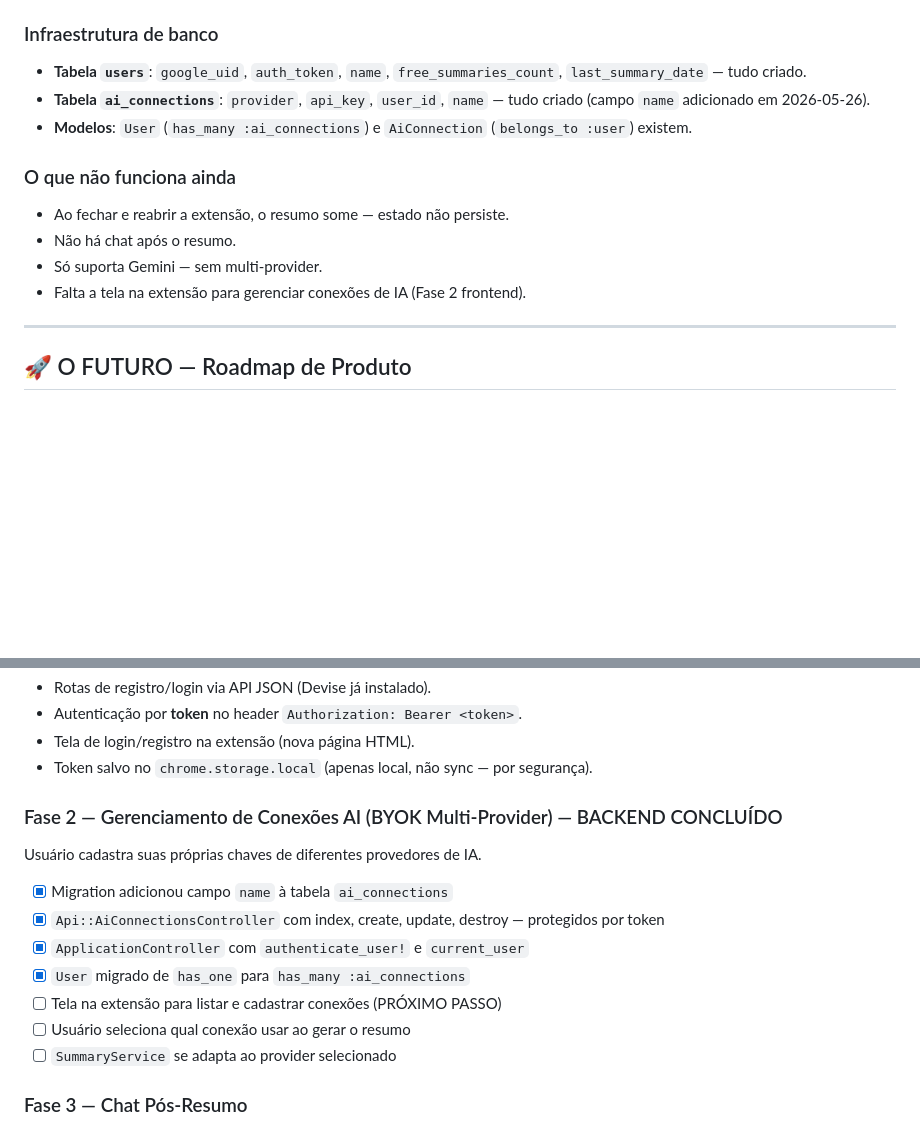
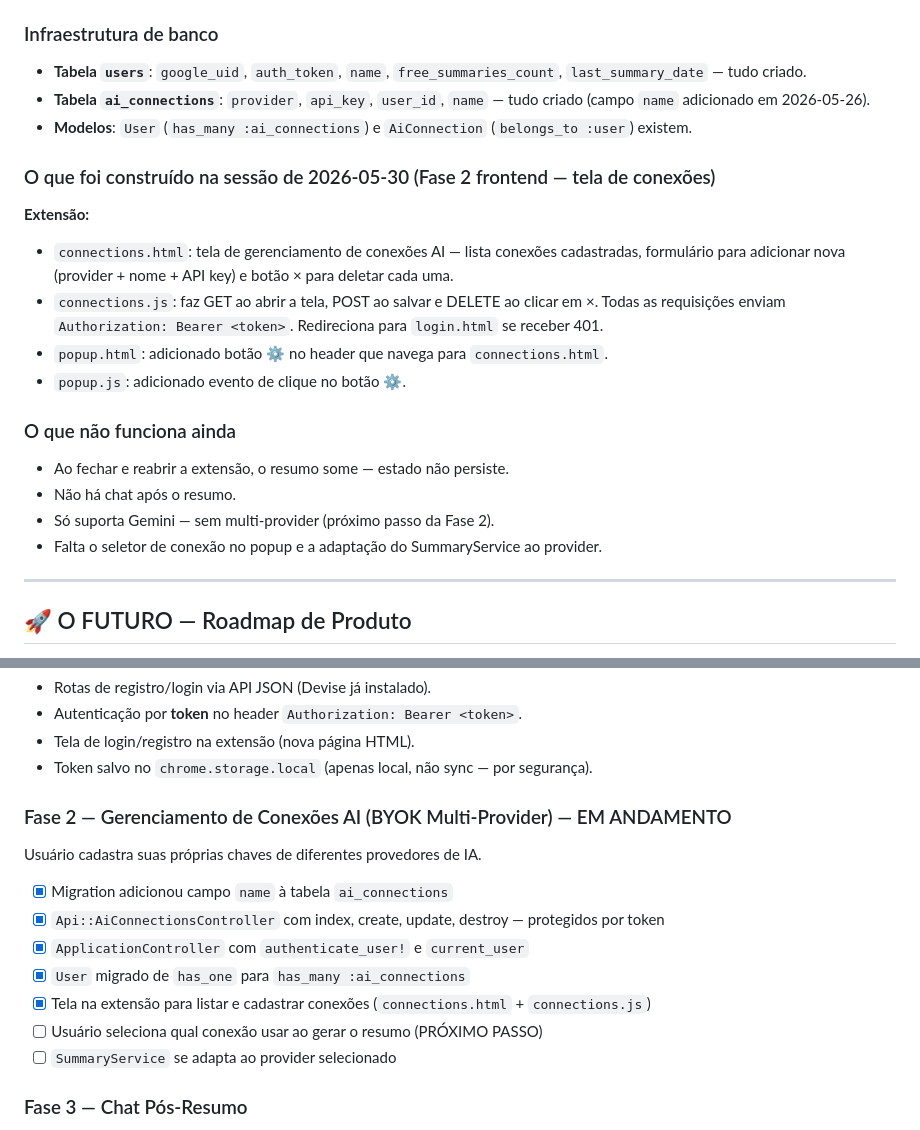
Before and after one commit to masterlxz/ai_summary_api, a Markdown page: README_CONTEXT.md, 2 parts joined by grey strips. Drawn GitHub-style; blank space fills up the shorter version.

Commit message:
docs: atualiza README_CONTEXT com progresso da Fase 2 frontend
Co-Authored-By: Claude Sonnet 4.6 <noreply@anthropic.com>

```diff
--- a/README_CONTEXT.md
+++ b/README_CONTEXT.md
@@ -98,12 +98,20 @@ O fluxo completo de autenticação Google OAuth com PKCE está funcionando.
 - **Tabela `ai_connections`**: `provider`, `api_key`, `user_id`, `name` — tudo criado (campo `name` adicionado em 2026-05-26).
 - **Modelos**: `User` (`has_many :ai_connections`) e `AiConnection` (`belongs_to :user`) existem.
 
+### O que foi construído na sessão de 2026-05-30 (Fase 2 frontend — tela de conexões)
+
+**Extensão:**
+- `connections.html`: tela de gerenciamento de conexões AI — lista conexões cadastradas, formulário para adicionar nova (provider + nome + API key) e botão × para deletar cada uma.
+- `connections.js`: faz GET ao abrir a tela, POST ao salvar e DELETE ao clicar em ×. Todas as requisições enviam `Authorization: Bearer <token>`. Redireciona para `login.html` se receber 401.
+- `popup.html`: adicionado botão ⚙ no header que navega para `connections.html`.
+- `popup.js`: adicionado evento de clique no botão ⚙.
+
 ### O que não funciona ainda
 
 - Ao fechar e reabrir a extensão, o resumo some — estado não persiste.
 - Não há chat após o resumo.
-- Só suporta Gemini — sem multi-provider.
-- Falta a tela na extensão para gerenciar conexões de IA (Fase 2 frontend).
+- Só suporta Gemini — sem multi-provider (próximo passo da Fase 2).
+- Falta o seletor de conexão no popup e a adaptação do SummaryService ao provider.
 
 ---
 
@@ -118,14 +126,14 @@ Fundação obrigatória para tudo que vem depois.
 - Tela de login/registro na extensão (nova página HTML).
 - Token salvo no `chrome.storage.local` (apenas local, não sync — por segurança).
 
-### Fase 2 — Gerenciamento de Conexões AI (BYOK Multi-Provider) — BACKEND CONCLUÍDO
+### Fase 2 — Gerenciamento de Conexões AI (BYOK Multi-Provider) — EM ANDAMENTO
 Usuário cadastra suas próprias chaves de diferentes provedores de IA.
 - [x] Migration adicionou campo `name` à tabela `ai_connections`
 - [x] `Api::AiConnectionsController` com index, create, update, destroy — protegidos por token
 - [x] `ApplicationController` com `authenticate_user!` e `current_user`
 - [x] `User` migrado de `has_one` para `has_many :ai_connections`
-- [ ] Tela na extensão para listar e cadastrar conexões (PRÓXIMO PASSO)
-- [ ] Usuário seleciona qual conexão usar ao gerar o resumo
+- [x] Tela na extensão para listar e cadastrar conexões (`connections.html` + `connections.js`)
+- [ ] Usuário seleciona qual conexão usar ao gerar o resumo (PRÓXIMO PASSO)
 - [ ] `SummaryService` se adapta ao provider selecionado
 
 ### Fase 3 — Chat Pós-Resumo
```
